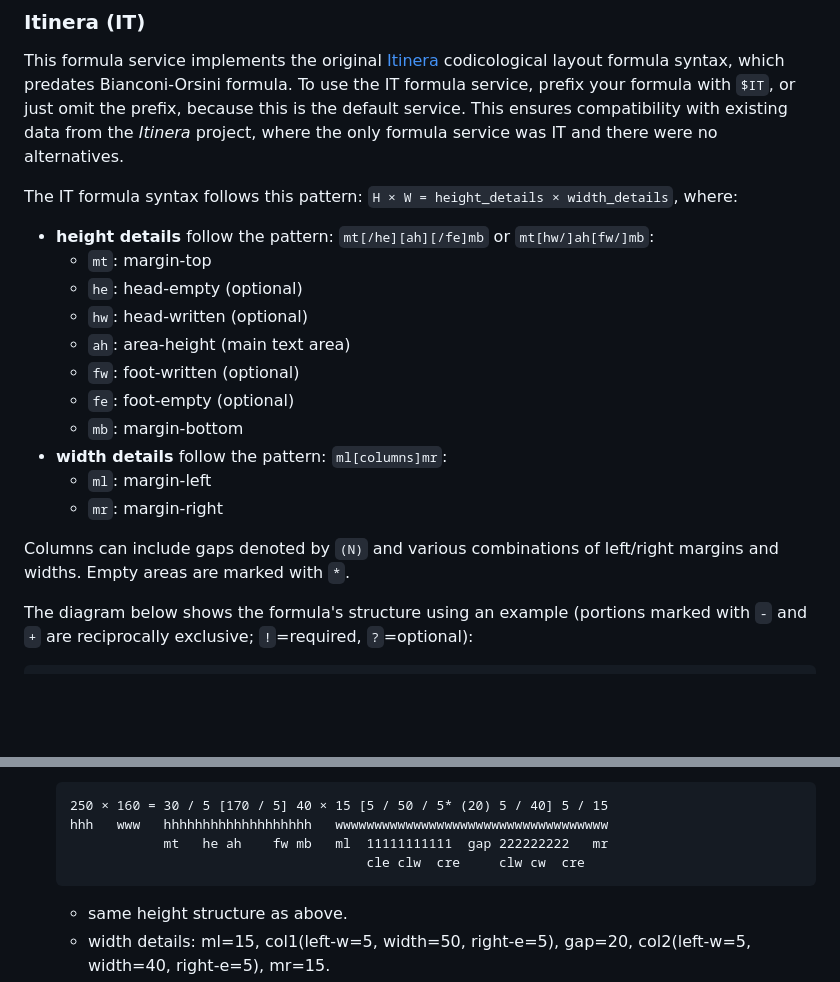
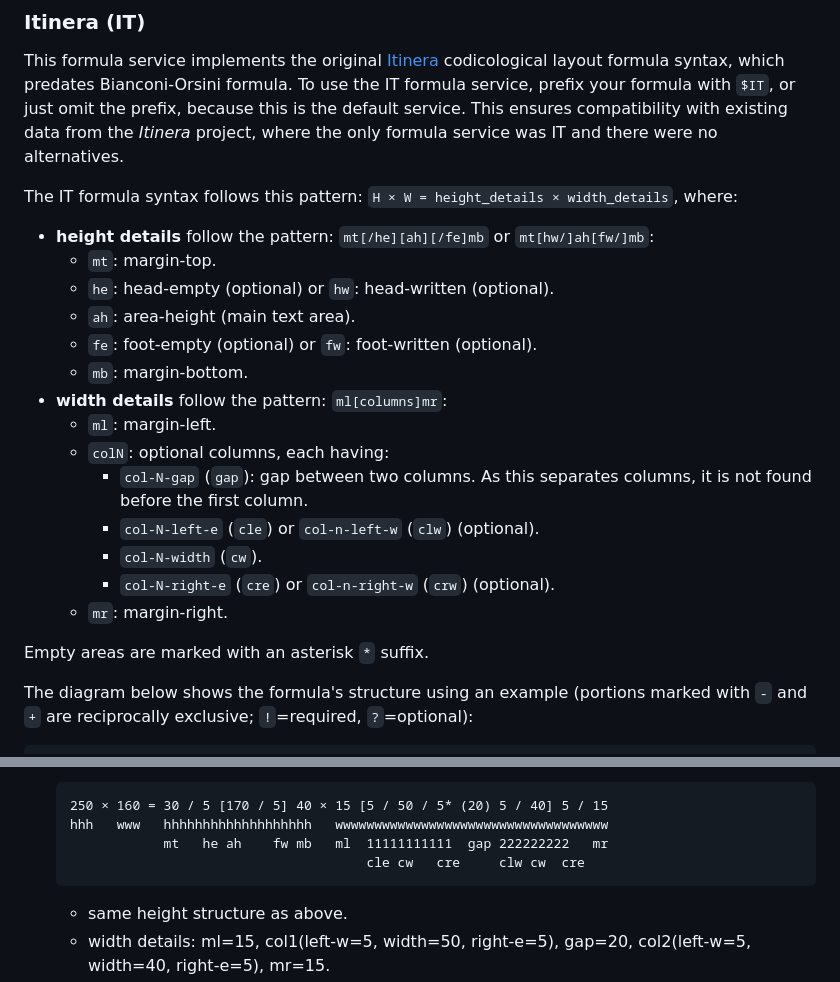
Before and after one commit to vedph/cod-layout-view, a Markdown page: README.md, 2 parts joined by grey strips. GitHub-like rendering; blank space fills up the shorter version.

````diff
--- a/README.md
+++ b/README.md
@@ -209,18 +209,21 @@ This formula service implements the original [Itinera](https://github.com/vedph/
 The IT formula syntax follows this pattern: `H × W = height_details × width_details`, where:
 
 - **height details** follow the pattern: `mt[/he][ah][/fe]mb` or `mt[hw/]ah[fw/]mb`:
-  - `mt`: margin-top
-  - `he`: head-empty (optional)
-  - `hw`: head-written (optional)
-  - `ah`: area-height (main text area)
-  - `fw`: foot-written (optional)
-  - `fe`: foot-empty (optional)
-  - `mb`: margin-bottom
+  - `mt`: margin-top.
+  - `he`: head-empty (optional) or `hw`: head-written (optional).
+  - `ah`: area-height (main text area).
+  - `fe`: foot-empty (optional) or `fw`: foot-written (optional).
+  - `mb`: margin-bottom.
 - **width details** follow the pattern: `ml[columns]mr`:
-  - `ml`: margin-left
-  - `mr`: margin-right
+  - `ml`: margin-left.
+  - `colN`: optional columns, each having:
+    - `col-N-gap` (`gap`): gap between two columns. As this separates columns, it is not found before the first column.
+    - `col-N-left-e` (`cle`) or `col-n-left-w` (`clw`) (optional).
+    - `col-N-width` (`cw`).
+    - `col-N-right-e` (`cre`) or `col-n-right-w` (`crw`) (optional).
+  - `mr`: margin-right.
 
-Columns can include gaps denoted by `(N)` and various combinations of left/right margins and widths. Empty areas are marked with `*`.
+Empty areas are marked with an asterisk `*` suffix.
 
 The diagram below shows the formula's structure using an example (portions marked with `-` and `+` are reciprocally exclusive; `!`=required, `?`=optional):
 
@@ -265,7 +268,7 @@ The diagram below shows the formula's structure using an example (portions marke
    250 × 160 = 30 / 5 [170 / 5] 40 × 15 [5 / 50 / 5* (20) 5 / 40] 5 / 15
    hhh   www   hhhhhhhhhhhhhhhhhhh   wwwwwwwwwwwwwwwwwwwwwwwwwwwwwwwwwww
                mt   he ah    fw mb   ml  11111111111  gap 222222222   mr
-                                         cle clw  cre     clw cw  cre
+                                         cle cw   cre     clw cw  cre
    ```
 
    - same height structure as above.
````
